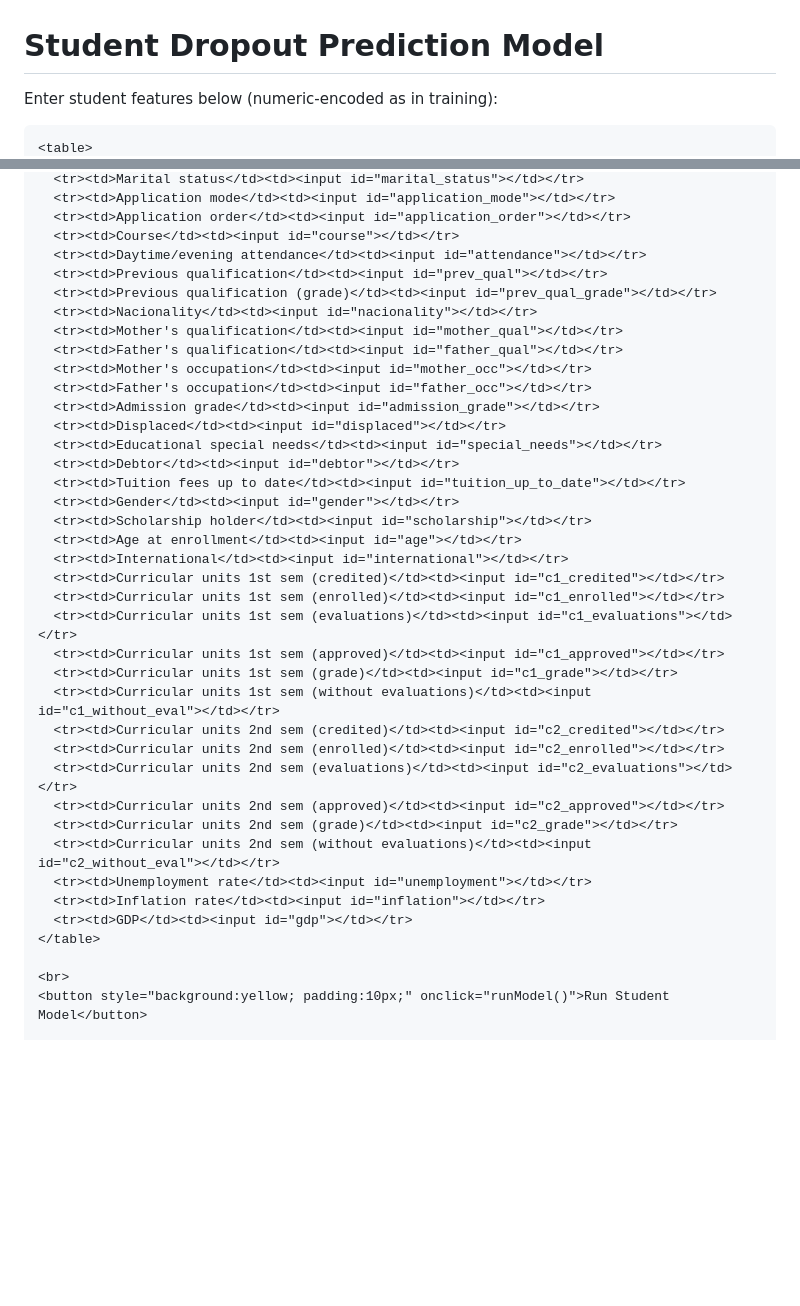
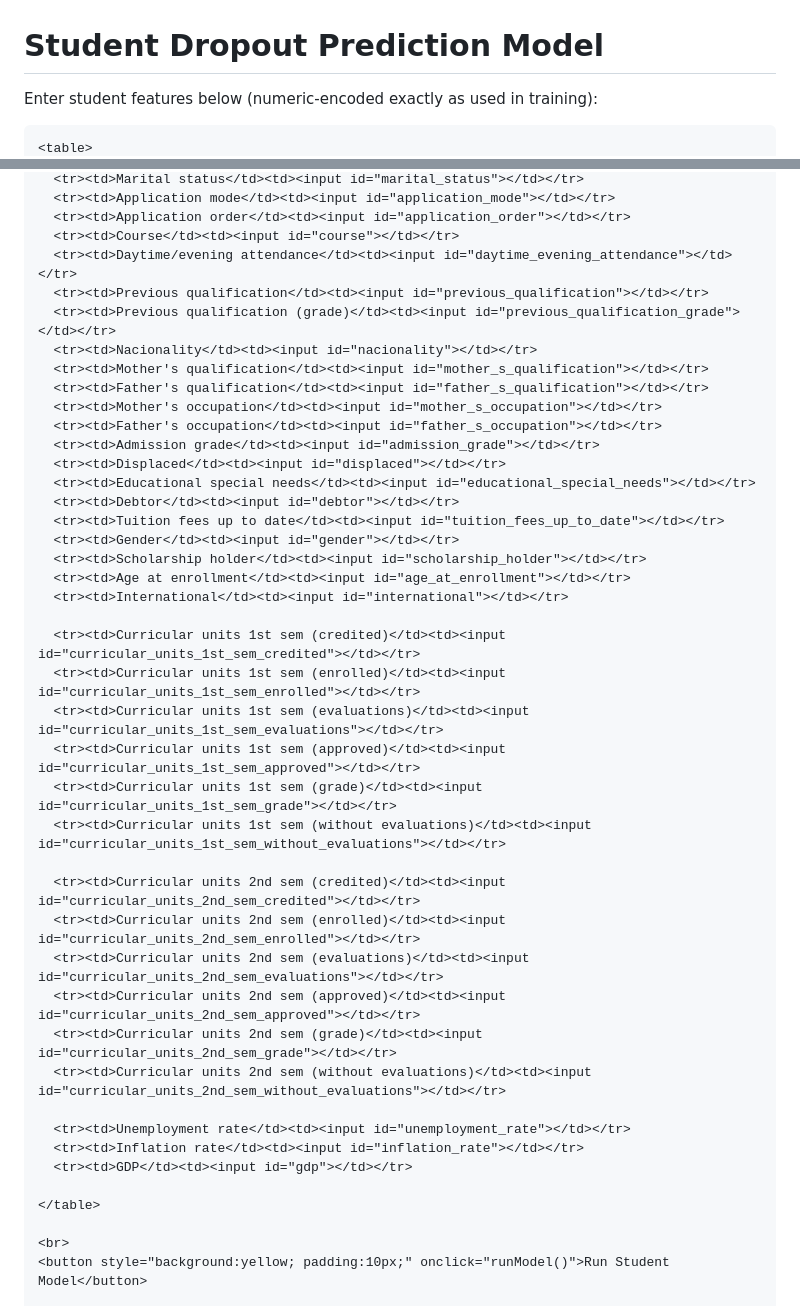
Before and after one commit to Ryan56-56/onix, a Markdown page: README.md, 2 parts joined by grey strips. Drawn GitHub-style; blank space fills up the shorter version.

```diff
--- a/README.md
+++ b/README.md
@@ -40,6 +40,6 @@
   <h1>Student Dropout Prediction Model</h1>
 
   <div id="studentBox">
-    <p>Enter student features below (numeric-encoded as in training):</p>
+    <p>Enter student features below (numeric‑encoded exactly as used in training):</p>
 
     <table>
@@ -47,38 +50,42 @@
       <tr><td>Application mode</td><td><input id="application_mode"></td></tr>
       <tr><td>Application order</td><td><input id="application_order"></td></tr>
       <tr><td>Course</td><td><input id="course"></td></tr>
-      <tr><td>Daytime/evening attendance</td><td><input id="attendance"></td></tr>
-      <tr><td>Previous qualification</td><td><input id="prev_qual"></td></tr>
-      <tr><td>Previous qualification (grade)</td><td><input id="prev_qual_grade"></td></tr>
+      <tr><td>Daytime/evening attendance</td><td><input id="daytime_evening_attendance"></td></tr>
+      <tr><td>Previous qualification</td><td><input id="previous_qualification"></td></tr>
+      <tr><td>Previous qualification (grade)</td><td><input id="previous_qualification_grade"></td></tr>
       <tr><td>Nacionality</td><td><input id="nacionality"></td></tr>
-      <tr><td>Mother's qualification</td><td><input id="mother_qual"></td></tr>
-      <tr><td>Father's qualification</td><td><input id="father_qual"></td></tr>
-      <tr><td>Mother's occupation</td><td><input id="mother_occ"></td></tr>
-      <tr><td>Father's occupation</td><td><input id="father_occ"></td></tr>
+      <tr><td>Mother's qualification</td><td><input id="mother_s_qualification"></td></tr>
+      <tr><td>Father's qualification</td><td><input id="father_s_qualification"></td></tr>
+      <tr><td>Mother's occupation</td><td><input id="mother_s_occupation"></td></tr>
+      <tr><td>Father's occupation</td><td><input id="father_s_occupation"></td></tr>
       <tr><td>Admission grade</td><td><input id="admission_grade"></td></tr>
       <tr><td>Displaced</td><td><input id="displaced"></td></tr>
-      <tr><td>Educational special needs</td><td><input id="special_needs"></td></tr>
+      <tr><td>Educational special needs</td><td><input id="educational_special_needs"></td></tr>
       <tr><td>Debtor</td><td><input id="debtor"></td></tr>
-      <tr><td>Tuition fees up to date</td><td><input id="tuition_up_to_date"></td></tr>
+      <tr><td>Tuition fees up to date</td><td><input id="tuition_fees_up_to_date"></td></tr>
       <tr><td>Gender</td><td><input id="gender"></td></tr>
-      <tr><td>Scholarship holder</td><td><input id="scholarship"></td></tr>
-      <tr><td>Age at enrollment</td><td><input id="age"></td></tr>
+      <tr><td>Scholarship holder</td><td><input id="scholarship_holder"></td></tr>
+      <tr><td>Age at enrollment</td><td><input id="age_at_enrollment"></td></tr>
       <tr><td>International</td><td><input id="international"></td></tr>
-      <tr><td>Curricular units 1st sem (credited)</td><td><input id="c1_credited"></td></tr>
-      <tr><td>Curricular units 1st sem (enrolled)</td><td><input id="c1_enrolled"></td></tr>
-      <tr><td>Curricular units 1st sem (evaluations)</td><td><input id="c1_evaluations"></td></tr>
-      <tr><td>Curricular units 1st sem (approved)</td><td><input id="c1_approved"></td></tr>
-      <tr><td>Curricular units 1st sem (grade)</td><td><input id="c1_grade"></td></tr>
-      <tr><td>Curricular units 1st sem (without evaluations)</td><td><input id="c1_without_eval"></td></tr>
-      <tr><td>Curricular units 2nd sem (credited)</td><td><input id="c2_credited"></td></tr>
-      <tr><td>Curricular units 2nd sem (enrolled)</td><td><input id="c2_enrolled"></td></tr>
-      <tr><td>Curricular units 2nd sem (evaluations)</td><td><input id="c2_evaluations"></td></tr>
-      <tr><td>Curricular units 2nd sem (approved)</td><td><input id="c2_approved"></td></tr>
-      <tr><td>Curricular units 2nd sem (grade)</td><td><input id="c2_grade"></td></tr>
-      <tr><td>Curricular units 2nd sem (without evaluations)</td><td><input id="c2_without_eval"></td></tr>
-      <tr><td>Unemployment rate</td><td><input id="unemployment"></td></tr>
-      <tr><td>Inflation rate</td><td><input id="inflation"></td></tr>
+
+      <tr><td>Curricular units 1st sem (credited)</td><td><input id="curricular_units_1st_sem_credited"></td></tr>
+      <tr><td>Curricular units 1st sem (enrolled)</td><td><input id="curricular_units_1st_sem_enrolled"></td></tr>
+      <tr><td>Curricular units 1st sem (evaluations)</td><td><input id="curricular_units_1st_sem_evaluations"></td></tr>
+      <tr><td>Curricular units 1st sem (approved)</td><td><input id="curricular_units_1st_sem_approved"></td></tr>
+      <tr><td>Curricular units 1st sem (grade)</td><td><input id="curricular_units_1st_sem_grade"></td></tr>
+      <tr><td>Curricular units 1st sem (without evaluations)</td><td><input id="curricular_units_1st_sem_without_evaluations"></td></tr>
+
+      <tr><td>Curricular units 2nd sem (credited)</td><td><input id="curricular_units_2nd_sem_credited"></td></tr>
+      <tr><td>Curricular units 2nd sem (enrolled)</td><td><input id="curricular_units_2nd_sem_enrolled"></td></tr>
+      <tr><td>Curricular units 2nd sem (evaluations)</td><td><input id="curricular_units_2nd_sem_evaluations"></td></tr>
+      <tr><td>Curricular units 2nd sem (approved)</td><td><input id="curricular_units_2nd_sem_approved"></td></tr>
+      <tr><td>Curricular units 2nd sem (grade)</td><td><input id="curricular_units_2nd_sem_grade"></td></tr>
+      <tr><td>Curricular units 2nd sem (without evaluations)</td><td><input id="curricular_units_2nd_sem_without_evaluations"></td></tr>
+
+      <tr><td>Unemployment rate</td><td><input id="unemployment_rate"></td></tr>
+      <tr><td>Inflation rate</td><td><input id="inflation_rate"></td></tr>
       <tr><td>GDP</td><td><input id="gdp"></td></tr>
+
     </table>
 
     <br>
```
Also changed, not shown: other parts of README.md (+4 -1 lines).
